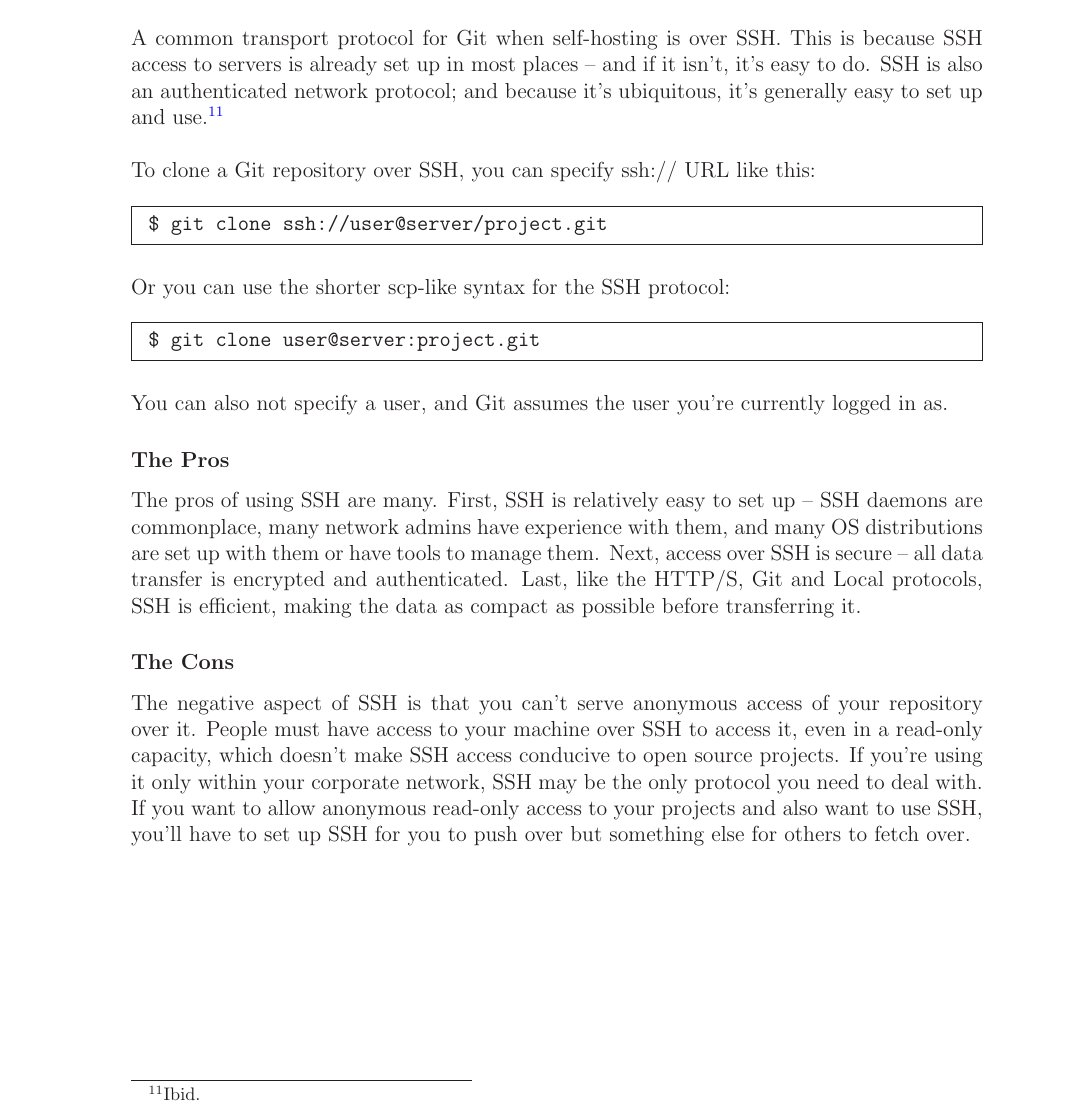
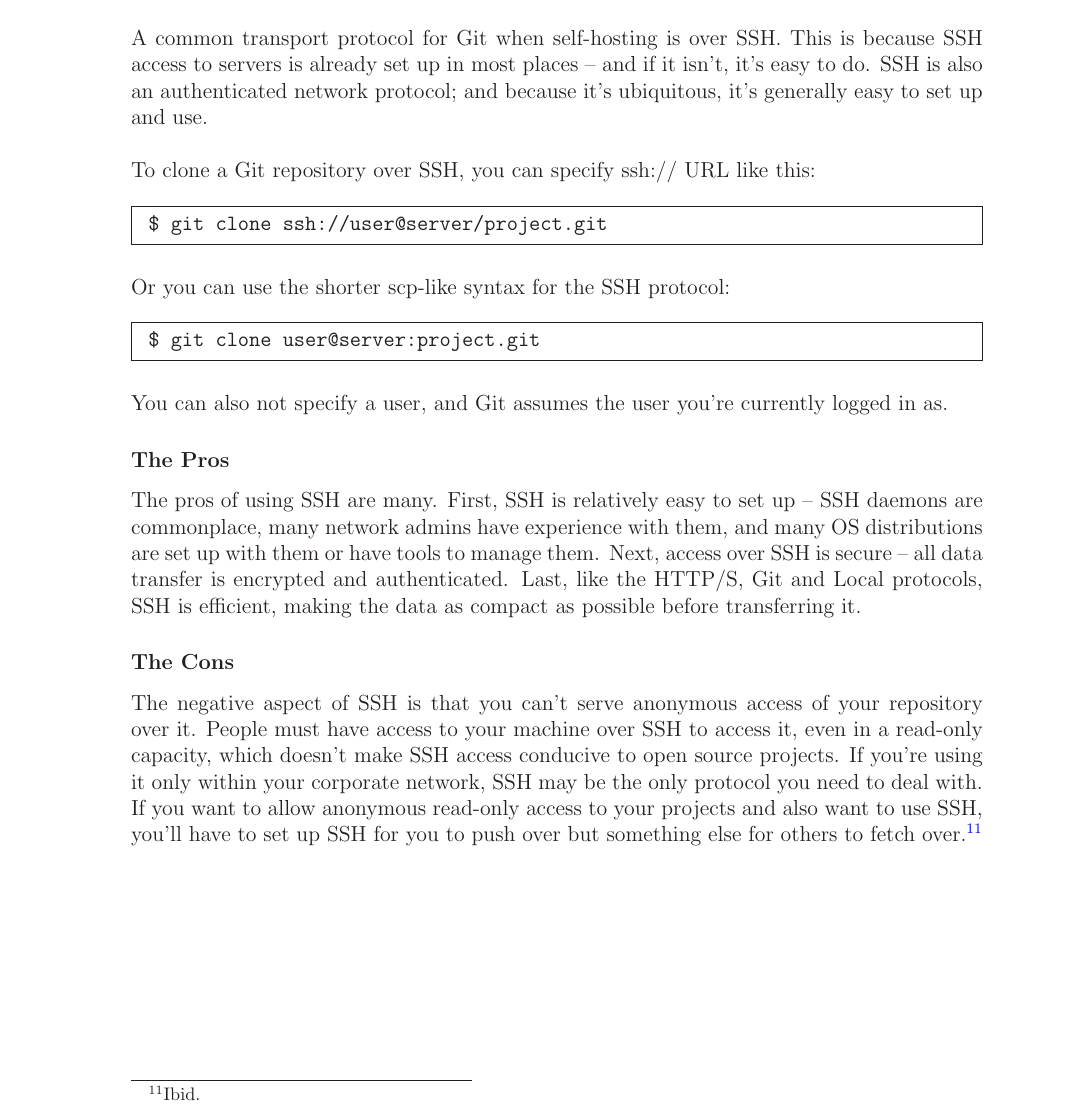
Before and after one commit to marcilr/tex-git, a LaTeX paper (git.tex): part of page 8 of 14, cut so that both start at the same text. Compiled offline with LaTeX, dvips and Ghostscript.

Commit message:
Updated the The SSH Protocol footnote location.

```diff
--- a/git.tex
+++ b/git.tex
@@ -413,7 +413,7 @@
 This is because SSH access to servers is already set up in most
 places – and if it isn’t, it's easy to do.  SSH is also an
 authenticated network protocol; and because it’s ubiquitous,
-it's generally easy to set up and use.\footnote{Ibid.}
+it's generally easy to set up and use.
 \\
 \\
 To clone a Git repository over SSH, you can specify ssh:// URL like this:
@@ -456,7 +456,7 @@
 the only protocol you need to deal with.  If you want to allow
 anonymous read-only access to your projects and also want to use
 SSH, you’ll have to set up SSH for you to push over but something
-else for others to fetch over.
+else for others to fetch over.\footnote{Ibid.}
 
 
 %% =================== Branching & Tagging =======================
```
Also changed, not shown: git.pdf.
